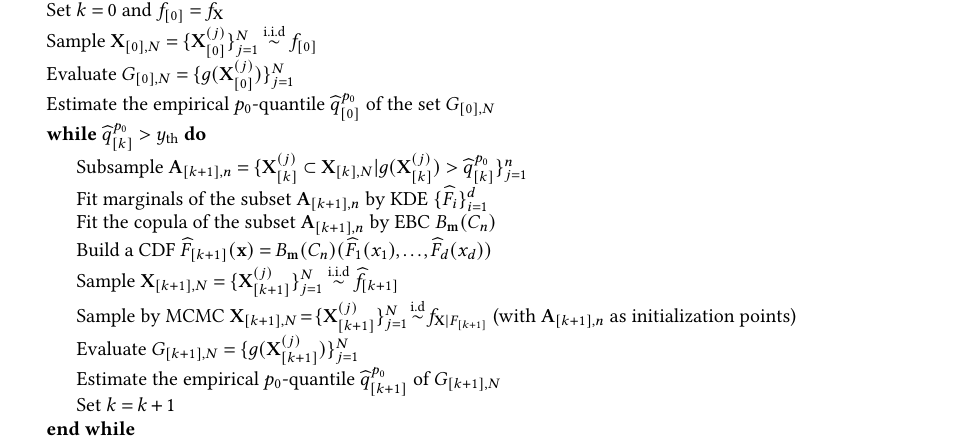
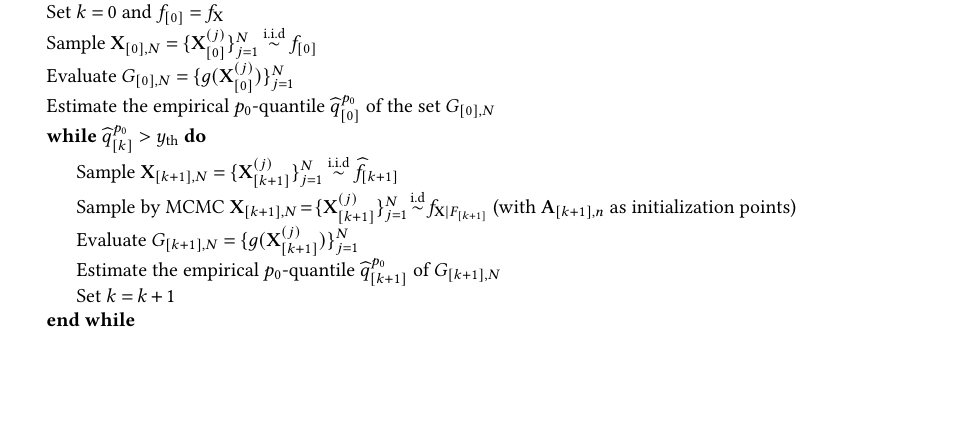
Before and after one commit to efekhari27/thesis, a LaTeX thesis (manuscript/thesis.tex, which reads manuscript/appendices/appendixC.tex): part of page 259 of 277, cut so that both start at the same text, the shorter picture padded with empty space. Compiled offline with pdfLaTeX.

Commit message:
Update appendixC.tex
Comment unnecessary lines in the SS algorithm

```diff
--- a/manuscript/appendices/appendixC.tex
+++ b/manuscript/appendices/appendixC.tex
@@ -31,10 +31,10 @@ The next algorithm describes the subset simulation methods introduced by \citet{
         \State Estimate the empirical $p_0$-quantile $\widehat{q}_{[0]}^{\, p_0}$ of the set $G_{[0], N}$
 
         \While{$\widehat{q}_{[k]}^{\, p_0} > \yth$}
-        \State Subsample $\mathbf{A}_{[k+1], n}=\{\bX_{[k]}^{(j)} \subset \bX_{[k], N}| g(\bX_{[k]}^{(j)}) > \widehat{q}_{[k]}^{\, p_0} \}_{j=1}^n$
-        \State Fit marginals of the subset $\mathbf{A}_{[k+1], n}$ by KDE $\{\widehat{F}_i\}_{i=1}^d$
-        \State Fit the copula of the subset $\mathbf{A}_{[k+1], n}$ by EBC $B_\bm(C_n)$
-        \State Build a CDF $\widehat{F}_{[k+1]}(\bx) = B_\bm(C_n)(\widehat{F}_1(x_1), \dots, \widehat{F}_d(x_d))$
+        %\State Subsample $\mathbf{A}_{[k+1], n}=\{\bX_{[k]}^{(j)} \subset \bX_{[k], N}| g(\bX_{[k]}^{(j)}) > \widehat{q}_{[k]}^{\, p_0} \}_{j=1}^n$
+        %\State Fit marginals of the subset $\mathbf{A}_{[k+1], n}$ by KDE $\{\widehat{F}_i\}_{i=1}^d$
+        %\State Fit the copula of the subset $\mathbf{A}_{[k+1], n}$ by EBC $B_\bm(C_n)$
+        %\State Build a CDF $\widehat{F}_{[k+1]}(\bx) = B_\bm(C_n)(\widehat{F}_1(x_1), \dots, \widehat{F}_d(x_d))$
         \State Sample $\bX_{[k+1], N} = \{\bX_{[k+1]}^{(j)}\}_{j=1}^N \overset{\text{i.i.d}}{\sim} \widehat{f}_{[k+1]}$
         \State Sample by MCMC $\bX_{[k+1], N} \!=\! \{\bX_{[k+1]}^{(j)}\}_{j=1}^N \!\overset{\text{i.d}}{\sim}\! f_{\bX | F_{[k+1]}}$ (with $\mathbf{A}_{[k+1], n}$ as initialization points)
         \State Evaluate $G_{[k+1], N} = \{g(\bX_{[k+1]}^{(j)})\}_{j=1}^N$
```
